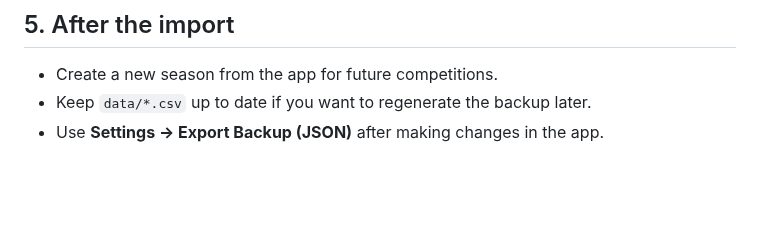
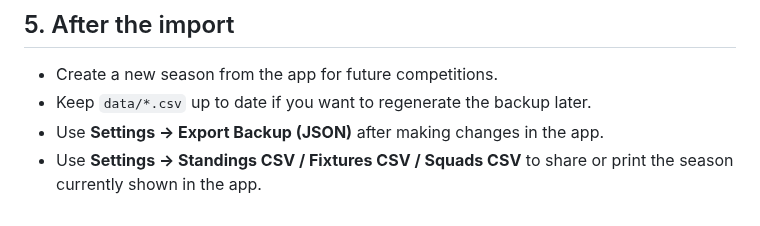
Before and after one commit to Boulakdane/football-division-manager, a Markdown page: data/README.md, the part around the change. Drawn GitHub-style; blank space fills up the shorter version.

Commit message:
docs: mention CSV exports in bulk-entry guide

```diff
--- a/data/README.md
+++ b/data/README.md
@@ -114,3 +114,5 @@ node tools/csv-to-backup.js data backups/my-league.json
 - Create a new season from the app for future competitions.
 - Keep `data/*.csv` up to date if you want to regenerate the backup later.
 - Use **Settings → Export Backup (JSON)** after making changes in the app.
+- Use **Settings → Standings CSV / Fixtures CSV / Squads CSV** to share or
+  print the season currently shown in the app.
```
